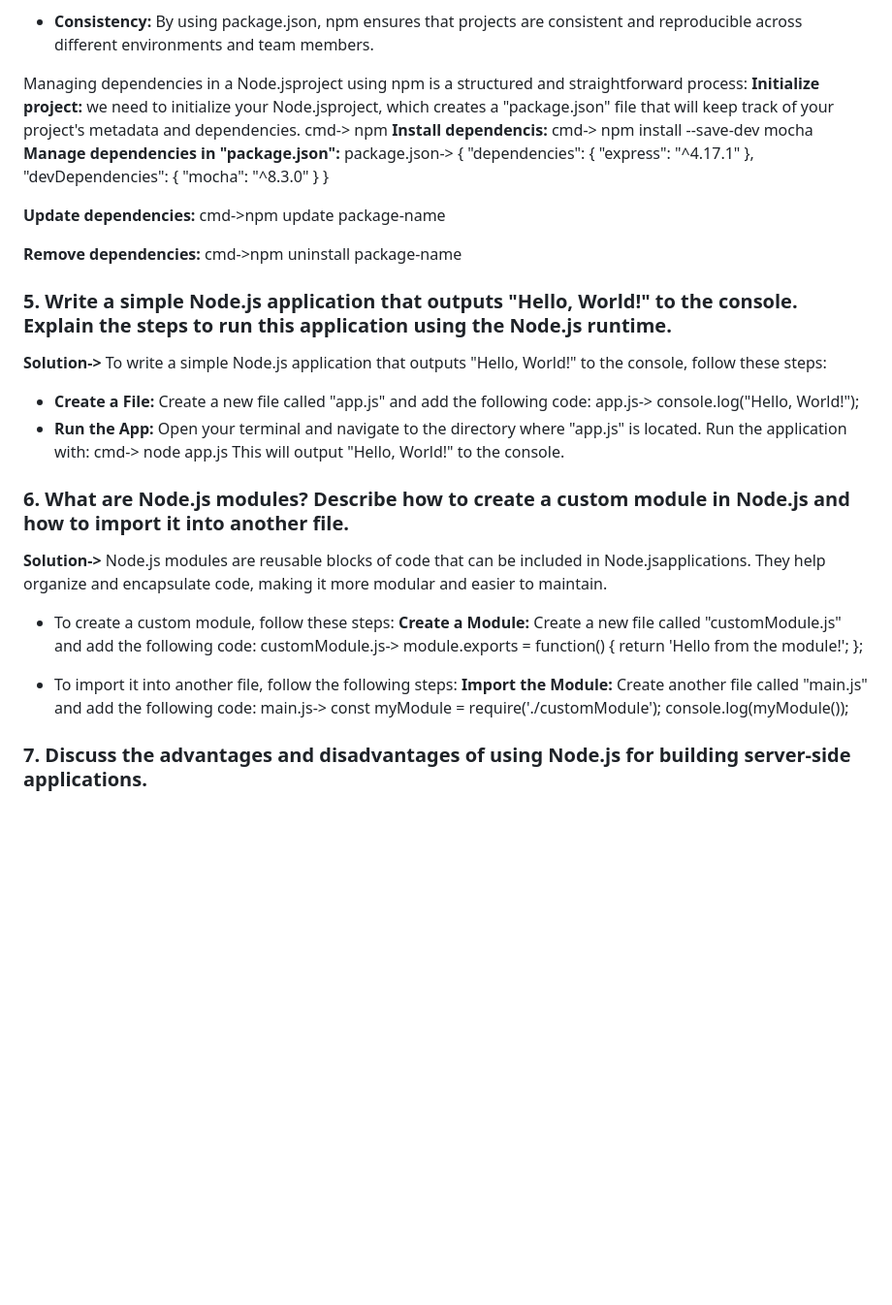
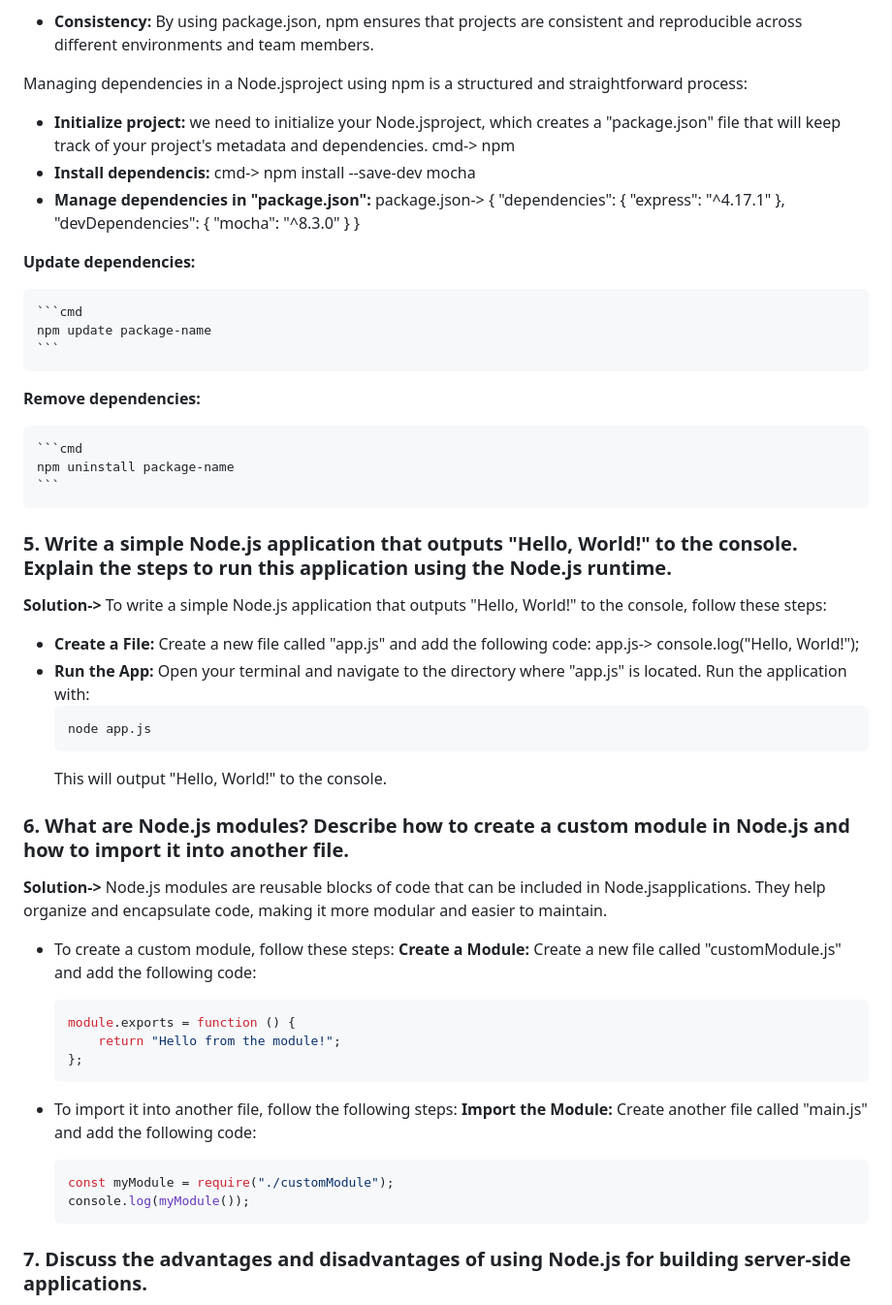
Before and after one commit to PuneetRawatFL/nodejs, a Markdown page: README.md, the part around the change printed below. Shown: that part at 97% size. Drawn GitHub-style; blank space fills up the shorter version.

Commit message:
commit-5

````diff
--- a/README.md
+++ b/README.md
@@ -61,26 +61,33 @@ It is npm Important in the Node.jsEcosystem because it helps us to install requi
 -   **Consistency:** By using package.json, npm ensures that projects are consistent and reproducible across different environments and team members.
 
 Managing dependencies in a Node.jsproject using npm is a structured and straightforward process:
-**Initialize project:** we need to initialize your Node.jsproject, which creates a "package.json" file that will keep track of your project's metadata and dependencies.
-cmd-> npm
-**Install dependencis:**
-cmd-> npm install --save-dev mocha
-**Manage dependencies in "package.json":**
-package.json->
-{
-"dependencies": {
-"express": "^4.17.1"
-},
-"devDependencies": {
-"mocha": "^8.3.0"
-}
-}
+
+-   **Initialize project:** we need to initialize your Node.jsproject, which creates a "package.json" file that will keep track of your project's metadata and dependencies.
+    cmd-> npm
+-   **Install dependencis:**
+    cmd-> npm install --save-dev mocha
+-   **Manage dependencies in "package.json":**
+    package.json->
+    {
+    "dependencies": {
+    "express": "^4.17.1"
+    },
+    "devDependencies": {
+    "mocha": "^8.3.0"
+    }
+    }
 
 **Update dependencies:**
-cmd->npm update package-name
+
+    ```cmd
+    npm update package-name
+    ```
 
 **Remove dependencies:**
-cmd->npm uninstall package-name
+
+    ```cmd
+    npm uninstall package-name
+    ```
 
 ### 5. Write a simple Node.js application that outputs "Hello, World!" to the console. Explain the steps to run this application using the Node.js runtime.
 
@@ -91,7 +98,9 @@ To write a simple Node.js application that outputs "Hello, World!" to the consol
     app.js->
     console.log("Hello, World!");
 -   **Run the App:** Open your terminal and navigate to the directory where "app.js" is located. Run the application with:
-    cmd-> node app.js
+    ```cmd
+    node app.js
+    ```
     This will output "Hello, World!" to the console.
 
 ### 6. What are Node.js modules? Describe how to create a custom module in Node.js and how to import it into another file.
@@ -101,16 +110,19 @@ Node.js modules are reusable blocks of code that can be included in Node.jsappli
 
 -   To create a custom module, follow these steps:
     **Create a Module:** Create a new file called "customModule.js" and add the following code:
-    customModule.js->
-    module.exports = function() {
-    return 'Hello from the module!';
+
+    ```js
+    module.exports = function () {
+        return "Hello from the module!";
     };
+    ```
 
 -   To import it into another file, follow the following steps:
     **Import the Module:** Create another file called "main.js" and add the following code:
-    main.js->
-    const myModule = require('./customModule');
+    ```js
+    const myModule = require("./customModule");
     console.log(myModule());
+    ```
 
 ### 7. Discuss the advantages and disadvantages of using Node.js for building server-side applications.
 
````
Also changed, not shown: other parts of README.md (+3 -3 lines).
